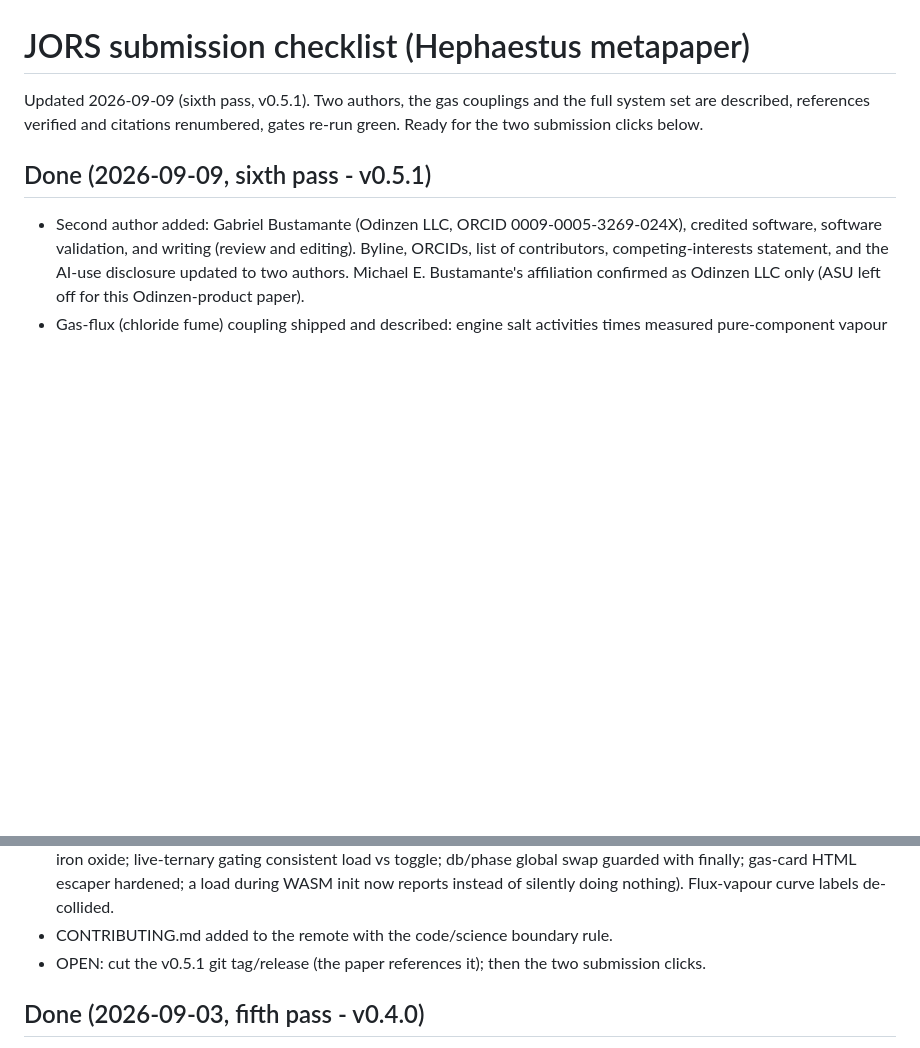
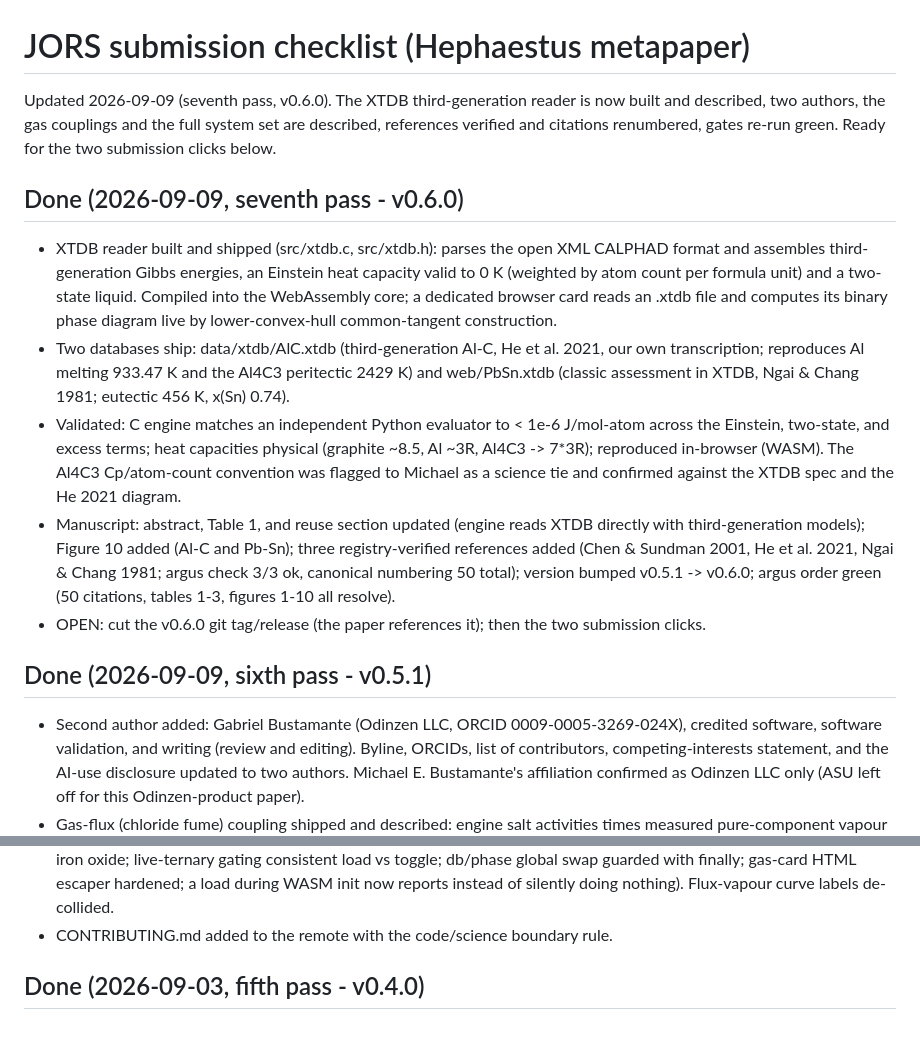
Before and after one commit to odinzen/hephaestus-mqmqa-public, a Markdown page: paper/SUBMISSION_CHECKLIST.md, 2 parts joined by grey strips. Rendered like a GitHub page; blank space fills up the shorter version.

```diff
--- a/paper/SUBMISSION_CHECKLIST.md
+++ b/paper/SUBMISSION_CHECKLIST.md
@@ -1,8 +1,29 @@
 # JORS submission checklist (Hephaestus metapaper)
 
-Updated 2026-09-09 (sixth pass, v0.5.1). Two authors, the gas couplings and the full
-system set are described, references verified and citations renumbered, gates re-run green.
-Ready for the two submission clicks below.
+Updated 2026-09-09 (seventh pass, v0.6.0). The XTDB third-generation reader is now built and
+described, two authors, the gas couplings and the full system set are described, references
+verified and citations renumbered, gates re-run green. Ready for the two submission clicks below.
+
+## Done (2026-09-09, seventh pass - v0.6.0)
+
+- XTDB reader built and shipped (src/xtdb.c, src/xtdb.h): parses the open XML CALPHAD format
+  and assembles third-generation Gibbs energies, an Einstein heat capacity valid to 0 K
+  (weighted by atom count per formula unit) and a two-state liquid. Compiled into the
+  WebAssembly core; a dedicated browser card reads an .xtdb file and computes its binary
+  phase diagram live by lower-convex-hull common-tangent construction.
+- Two databases ship: data/xtdb/AlC.xtdb (third-generation Al-C, He et al. 2021, our own
+  transcription; reproduces Al melting 933.47 K and the Al4C3 peritectic 2429 K) and
+  web/PbSn.xtdb (classic assessment in XTDB, Ngai & Chang 1981; eutectic 456 K, x(Sn) 0.74).
+- Validated: C engine matches an independent Python evaluator to < 1e-6 J/mol-atom across the
+  Einstein, two-state, and excess terms; heat capacities physical (graphite ~8.5, Al ~3R,
+  Al4C3 -> 7*3R); reproduced in-browser (WASM). The Al4C3 Cp/atom-count convention was flagged
+  to Michael as a science tie and confirmed against the XTDB spec and the He 2021 diagram.
+- Manuscript: abstract, Table 1, and reuse section updated (engine reads XTDB directly with
+  third-generation models); Figure 10 added (Al-C and Pb-Sn); three registry-verified
+  references added (Chen & Sundman 2001, He et al. 2021, Ngai & Chang 1981; argus check 3/3
+  ok, canonical numbering 50 total); version bumped v0.5.1 -> v0.6.0; argus order green
+  (50 citations, tables 1-3, figures 1-10 all resolve).
+- OPEN: cut the v0.6.0 git tag/release (the paper references it); then the two submission clicks.
 
 ## Done (2026-09-09, sixth pass - v0.5.1)
 
@@ -26,7 +47,6 @@ Ready for the two submission clicks below.
   db/phase global swap guarded with finally; gas-card HTML escaper hardened; a load during
   WASM init now reports instead of silently doing nothing). Flux-vapour curve labels de-collided.
 - CONTRIBUTING.md added to the remote with the code/science boundary rule.
-- OPEN: cut the v0.5.1 git tag/release (the paper references it); then the two submission clicks.
 
 ## Done (2026-09-03, fifth pass - v0.4.0)
 
```
Also changed, not shown: data/xtdb/PROVENANCE.md (added, +38 -0 lines), paper/Bustamante_Hephaestus_JORS_manuscript.md (+18 -10 lines), paper/README.md (+1 -1 lines), paper/figures/fig10_xtdb.png (added), 15 other files.
